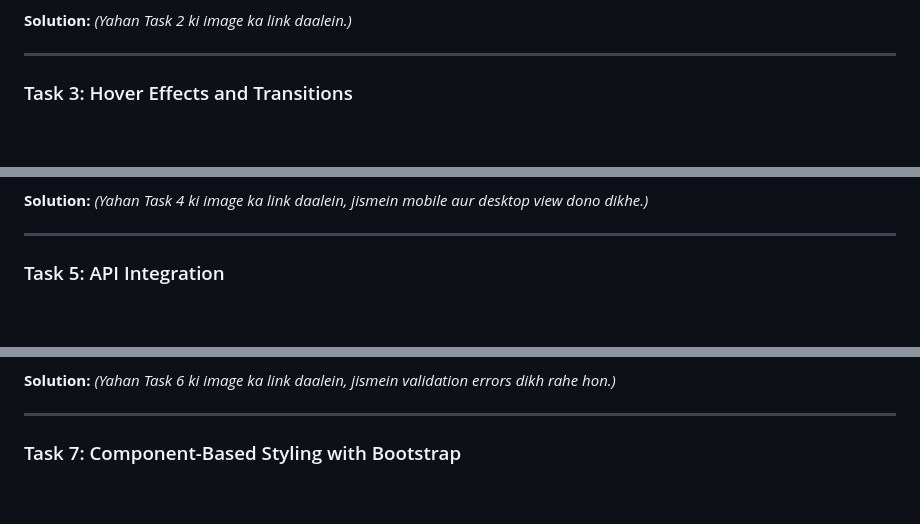
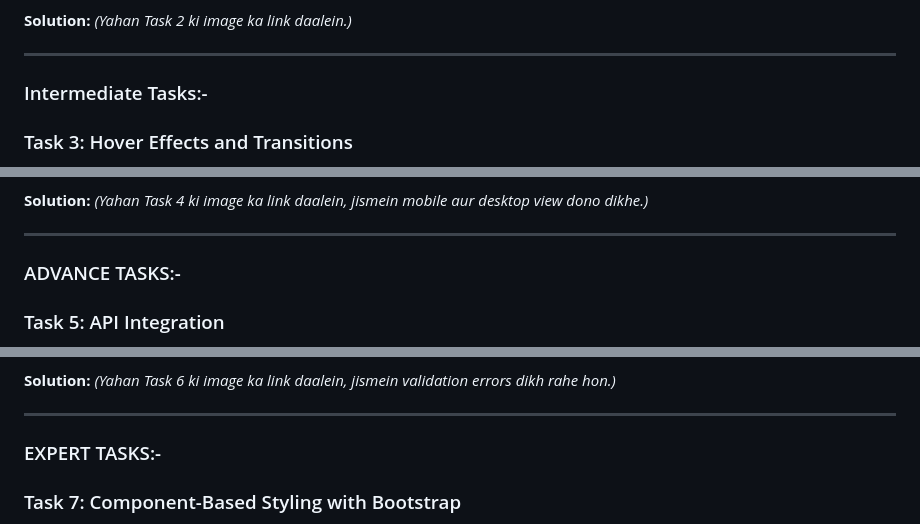
Before and after one commit to nishchhal6/Cognifyz-Internship, a Markdown page: README.md, 3 parts joined by grey strips. Drawn GitHub-style; blank space fills up the shorter version.

```diff
--- a/README.md
+++ b/README.md
@@ -38,7 +38,7 @@ _(Yahan Task 1 ki image ka link daalein. Example: ![Task 1](link_to_your_image.p
 _(Yahan Task 2 ki image ka link daalein.)_
 
 ---
-
+### Intermediate Tasks:-
 ### Task 3: Hover Effects and Transitions
 
 **Objective:** Enhance user interaction by adding hover effects and smooth transitions to buttons and other interactive elements.
@@ -67,7 +67,7 @@ _(Yahan Task 3 ki image ka link daalein. GIF behtar rahega.)_
 _(Yahan Task 4 ki image ka link daalein, jismein mobile aur desktop view dono dikhe.)_
 
 ---
-
+### ADVANCE TASKS:-
 ### Task 5: API Integration
 
 **Objective:** Integrate an external API to fetch and display dynamic data, transforming the static webpage into a dynamic application.
@@ -97,7 +97,7 @@ _(Yahan Task 5 ki image ka link daalein, jismein API se aaya data dikh raha ho.)
 _(Yahan Task 6 ki image ka link daalein, jismein validation errors dikh rahe hon.)_
 
 ---
-
+### EXPERT TASKS:-
 ### Task 7: Component-Based Styling with Bootstrap
 
 **Objective:** Refactor the webpage using a CSS framework like Bootstrap to streamline development and ensure design consistency.
```
Also changed, not shown: other parts of README.md (+1 -1 lines).
